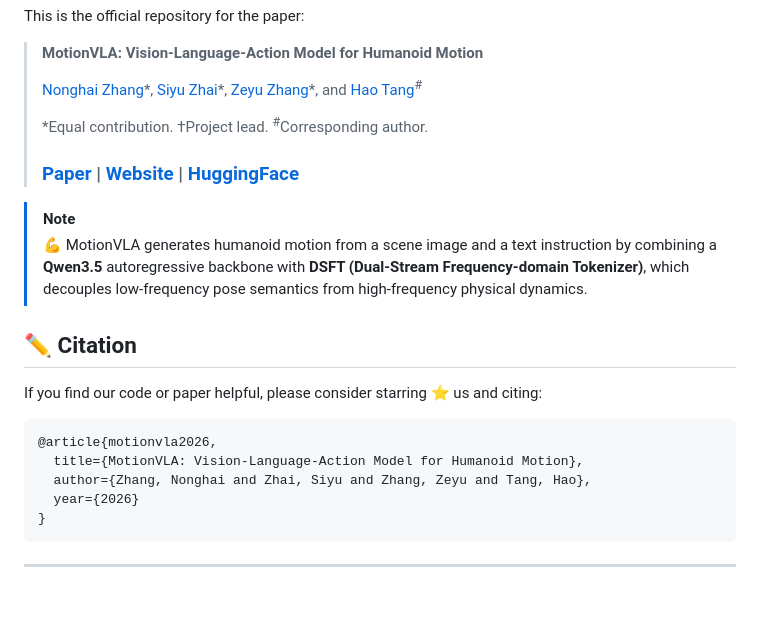
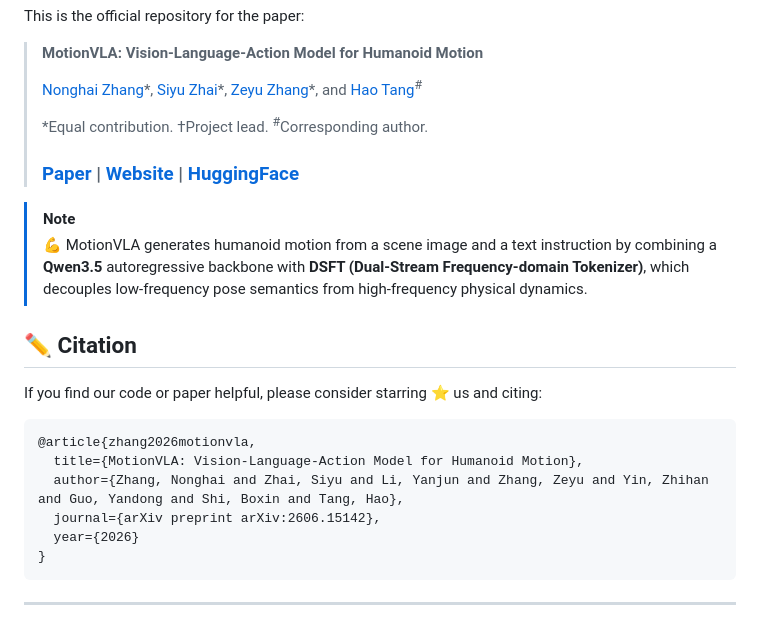
Before and after one commit to AIGeeksGroup/MotionVLA, a Markdown page: README.md, the part around one of its changes. Drawn GitHub-style; blank space fills up the shorter version.

````diff
--- a/README.md
+++ b/README.md
@@ -15,9 +15,10 @@ This is the official repository for the paper:
 ## ✏️ Citation
 If you find our code or paper helpful, please consider starring ⭐ us and citing:
 ```bibtex
-@article{motionvla2026,
+@article{zhang2026motionvla,
   title={MotionVLA: Vision-Language-Action Model for Humanoid Motion},
-  author={Zhang, Nonghai and Zhai, Siyu and Zhang, Zeyu and Tang, Hao},
+  author={Zhang, Nonghai and Zhai, Siyu and Li, Yanjun and Zhang, Zeyu and Yin, Zhihan and Guo, Yandong and Shi, Boxin and Tang, Hao},
+  journal={arXiv preprint arXiv:2606.15142},
   year={2026}
 }
 ```
````
Also changed, not shown: other parts of README.md (+1 -1 lines).
